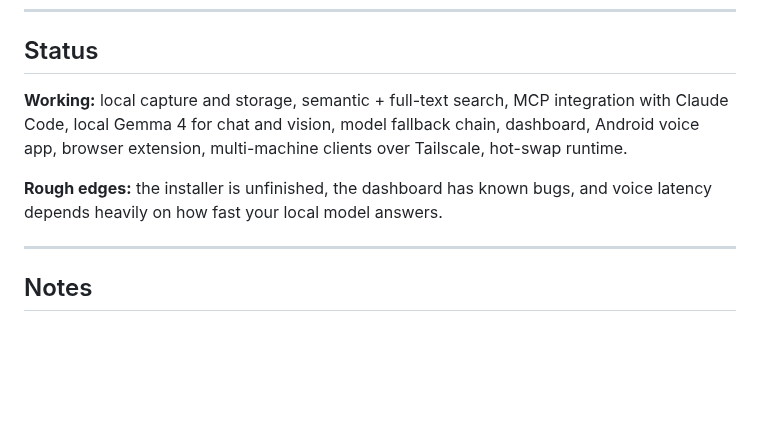
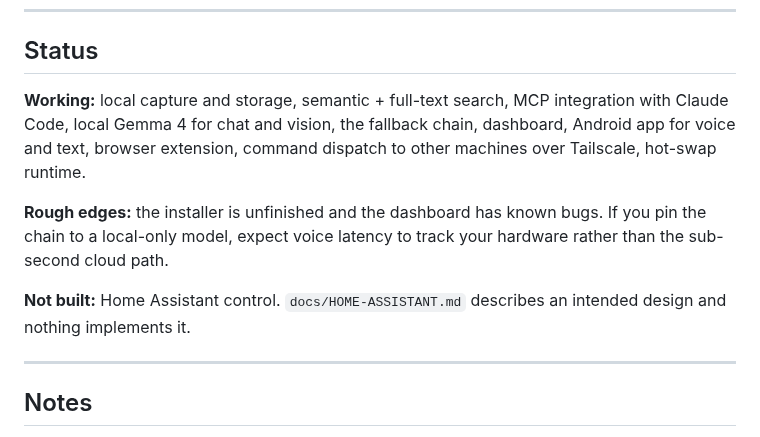
Before and after one commit to Tereseus/PAN, a Markdown page: README.md, the part around one of its changes. Drawn GitHub-style; blank space fills up the shorter version.

```diff
--- a/README.md
+++ b/README.md
@@ -143,9 +164,11 @@ Roughly 1.5 MB/day of text data. A local model needs enough RAM to hold Gemma 4
 
 ## Status
 
-**Working:** local capture and storage, semantic + full-text search, MCP integration with Claude Code, local Gemma 4 for chat and vision, model fallback chain, dashboard, Android voice app, browser extension, multi-machine clients over Tailscale, hot-swap runtime.
+**Working:** local capture and storage, semantic + full-text search, MCP integration with Claude Code, local Gemma 4 for chat and vision, the fallback chain, dashboard, Android app for voice and text, browser extension, command dispatch to other machines over Tailscale, hot-swap runtime.
 
-**Rough edges:** the installer is unfinished, the dashboard has known bugs, and voice latency depends heavily on how fast your local model answers.
+**Rough edges:** the installer is unfinished and the dashboard has known bugs. If you pin the chain to a local-only model, expect voice latency to track your hardware rather than the sub-second cloud path.
+
+**Not built:** Home Assistant control. `docs/HOME-ASSISTANT.md` describes an intended design and nothing implements it.
 
 ---
 
```
Also changed, not shown: other parts of README.md (+24 -3 lines).
